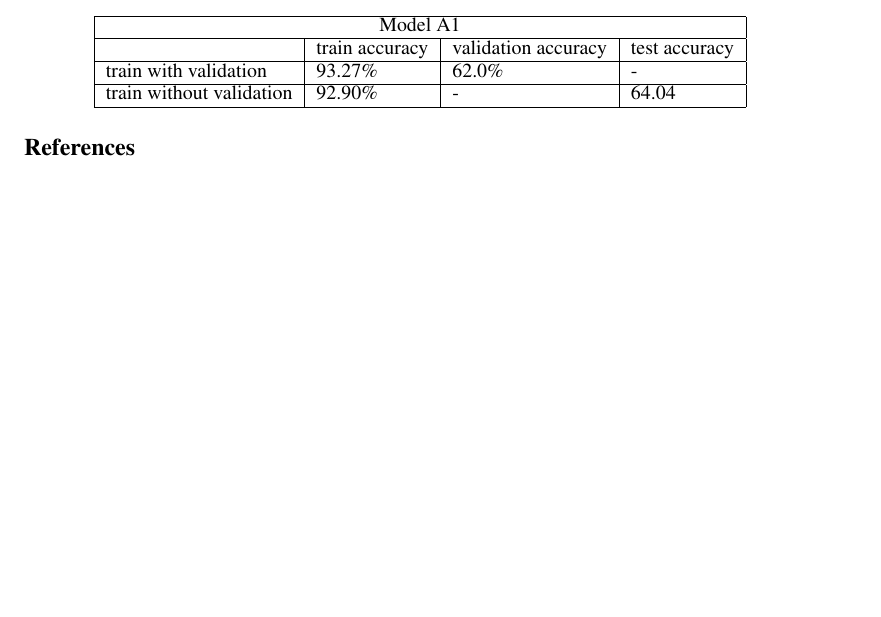
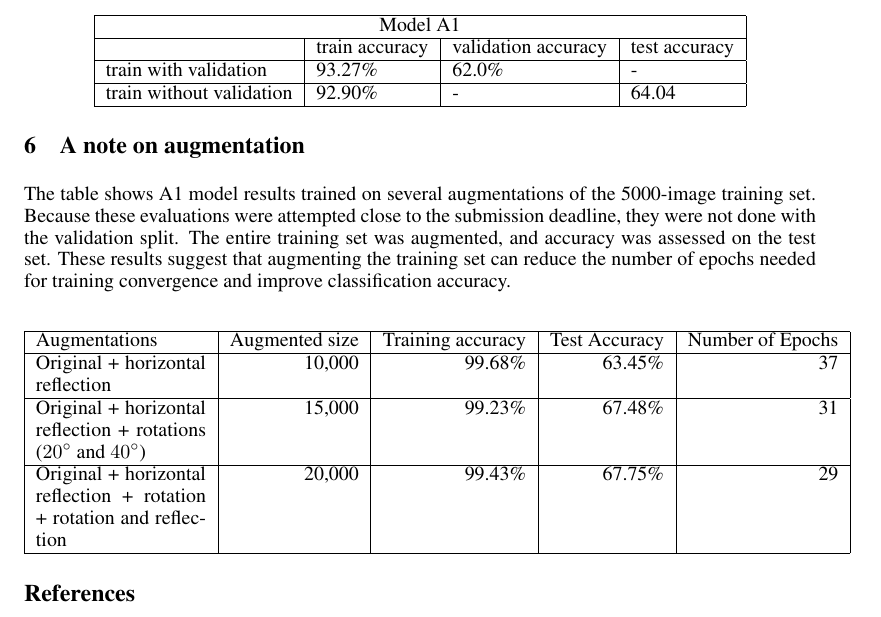
Before and after one commit to pvarsh/DeepBlue_STL-10, a LaTeX document (paper/a2.tex): part of page 2 of 2 before the commit and part of page 2 of 3 after it, cut so that both start at the same text, the shorter picture padded with empty space. Compiled offline with pdfLaTeX.

Commit message:
Added PB's paragraph and table

```diff
--- a/paper/a2.tex
+++ b/paper/a2.tex
@@ -144,6 +144,22 @@ The following table presents the results of both models in training on validatio
   \end{tabular}
 \end{center}
 
+\section{A note on augmentation}
+
+The table shows A1 model results trained on several augmentations of the 5000-image training set. Because these evaluations were attempted close to the submission deadline, they were not done with the validation split. The entire training set was augmented, and accuracy was assessed on the test set. These results suggest that augmenting the training set can reduce the number of epochs needed for training convergence and improve classification accuracy.
+
+\begin{center}
+	\begin{tabular}{ | p{3cm} | r | r | r | r | }
+	\hline
+	Augmentations & Augmented size & Training accuracy & Test Accuracy & Number of Epochs \\ \hline
+	Original + horizontal reflection & 10,000 & 99.68\% & 63.45\% & 37 \\ \hline
+	Original + horizontal reflection + rotations ($20^\circ$ and $40^\circ$) & 15,000 & 99.23\% & 67.48\% & 31 \\ \hline
+	Original + horizontal reflection
+	+ rotation + rotation and reflection & 20,000 & 99.43\% & 67.75\% & 29 \\ \hline
+
+	\end{tabular}
+\end{center}
+
 
 \bibliography{citations}{}
 \bibliographystyle{plain}
```
Also changed, not shown: paper/a2.pdf.
